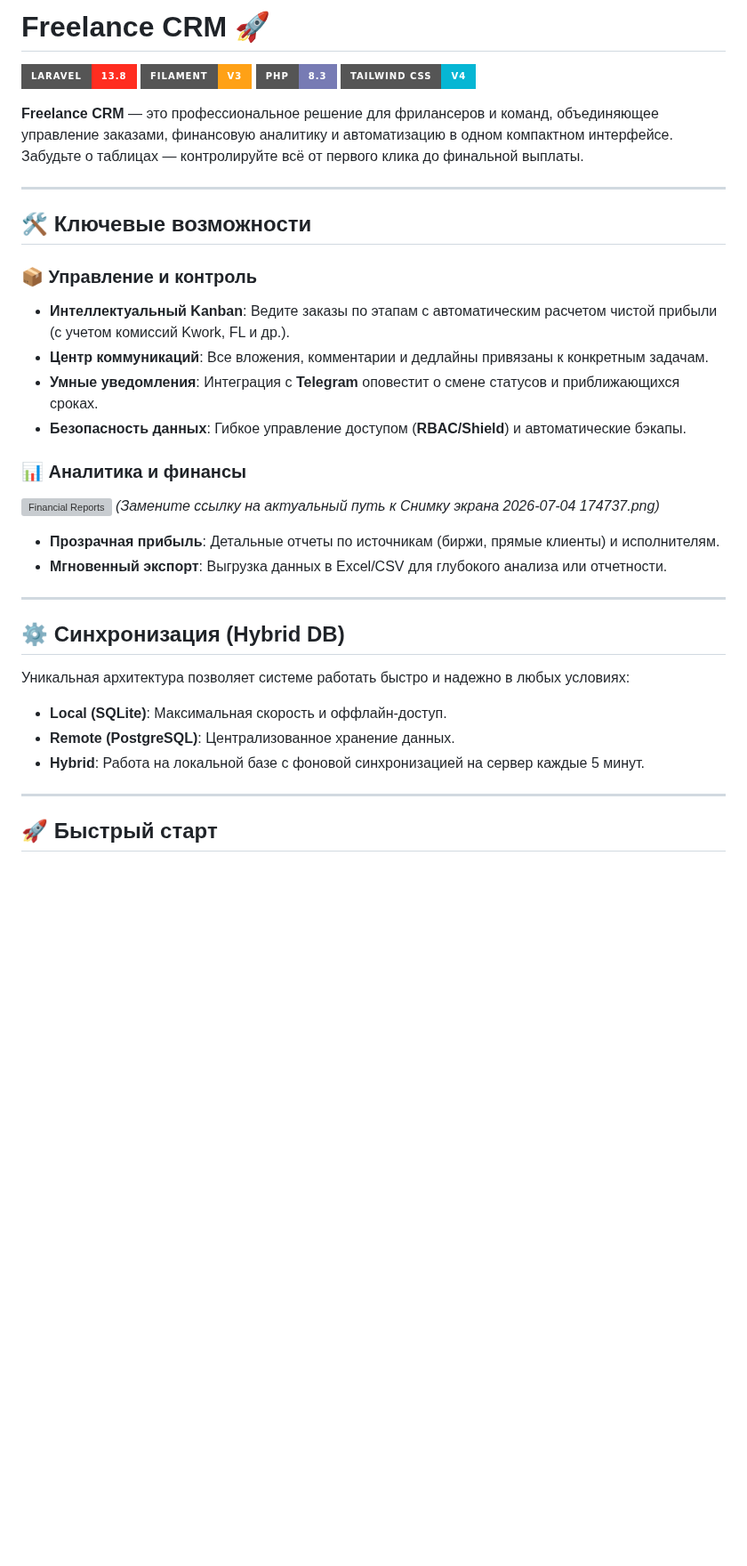
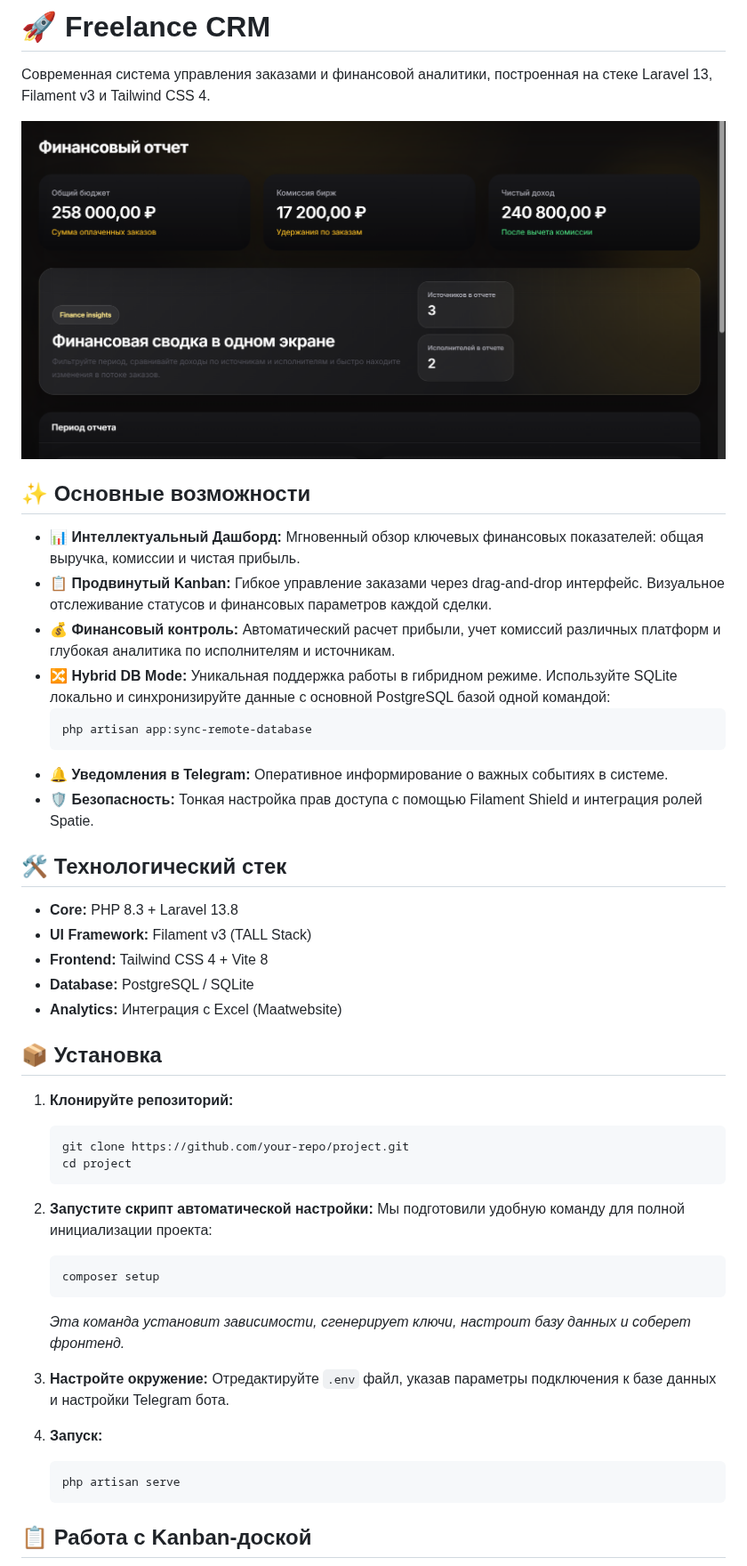
Before and after one commit to hanafitit/Filament-Admin, a Markdown page: README.md, the part around one of its changes. Shown at 89% size. GitHub-like rendering; pictures changed too: docs/images/dashboard.png (added); badges without logos; blank space fills up the shorter version; grey boxes are pictures that could not be loaded.

Commit message:
Add professional Russian README, visual assets, and LICENSE
- Created a comprehensive README.md in Russian highlighting key features:
  - Interactive Order Kanban with drag-and-drop
  - Financial analytics and dashboards
  - Hybrid DB mode (SQLite/PostgreSQL sync)
- Organized visual assets in docs/images/ for screenshots
- Added MIT License
- Included installation guide using the project's custom setup script

Co-authored-by: hanafitit <179328522+hanafitit@users.noreply.github.com>

````diff
--- a/README.md
+++ b/README.md
@@ -1,39 +1,51 @@
-# Freelance CRM 🚀
+# 🚀 Freelance CRM
 
-[![Laravel](https://img.shields.io/badge/Laravel-13.8-FF2D20?style=for-the-badge&logo=laravel&logoColor=white)](https://laravel.com)
-[![Filament](https://img.shields.io/badge/Filament-v3-FFA116?style=for-the-badge&logo=laravel&logoColor=white)](https://filamentphp.com)
-[![PHP](https://img.shields.io/badge/PHP-8.3-777BB4?style=for-the-badge&logo=php&logoColor=white)](https://php.net)
-[![TailwindCSS](https://img.shields.io/badge/Tailwind_CSS-v4-06B6D4?style=for-the-badge&logo=tailwind-css&logoColor=white)](https://tailwindcss.com)
+Современная система управления заказами и финансовой аналитики, построенная на стеке Laravel 13, Filament v3 и Tailwind CSS 4.
 
-**Freelance CRM** — это профессиональное решение для фрилансеров и команд, объединяющее управление заказами, финансовую аналитику и автоматизацию в одном компактном интерфейсе. Забудьте о таблицах — контролируйте всё от первого клика до финальной выплаты.
+![Dashboard Preview](docs/images/dashboard.png)
 
----
+## ✨ Основные возможности
 
-## 🛠 Ключевые возможности
+*   **📊 Интеллектуальный Дашборд:** Мгновенный обзор ключевых финансовых показателей: общая выручка, комиссии и чистая прибыль.
+*   **📋 Продвинутый Kanban:** Гибкое управление заказами через drag-and-drop интерфейс. Визуальное отслеживание статусов и финансовых параметров каждой сделки.
+*   **💰 Финансовый контроль:** Автоматический расчет прибыли, учет комиссий различных платформ и глубокая аналитика по исполнителям и источникам.
+*   **🔀 Hybrid DB Mode:** Уникальная поддержка работы в гибридном режиме. Используйте SQLite локально и синхронизируйте данные с основной PostgreSQL базой одной командой:
+    ```bash
+    php artisan app:sync-remote-database
+    ```
+*   **🔔 Уведомления в Telegram:** Оперативное информирование о важных событиях в системе.
+*   **🛡️ Безопасность:** Тонкая настройка прав доступа с помощью Filament Shield и интеграция ролей Spatie.
 
-### 📦 Управление и контроль
-- **Интеллектуальный Kanban**: Ведите заказы по этапам с автоматическим расчетом чистой прибыли (с учетом комиссий Kwork, FL и др.).
-- **Центр коммуникаций**: Все вложения, комментарии и дедлайны привязаны к конкретным задачам.
-- **Умные уведомления**: Интеграция с **Telegram** оповестит о смене статусов и приближающихся сроках.
-- **Безопасность данных**: Гибкое управление доступом (**RBAC/Shield**) и автоматические бэкапы.
+## 🛠️ Технологический стек
 
-### 📊 Аналитика и финансы
-![Financial Reports](https://raw.githubusercontent.com/your-repo/freelance-crm/main/docs/images/fin-report.png)
-*(Замените ссылку на актуальный путь к Снимку экрана 2026-07-04 174737.png)*
+*   **Core:** PHP 8.3 + Laravel 13.8
+*   **UI Framework:** Filament v3 (TALL Stack)
+*   **Frontend:** Tailwind CSS 4 + Vite 8
+*   **Database:** PostgreSQL / SQLite
+*   **Analytics:** Интеграция с Excel (Maatwebsite)
 
-- **Прозрачная прибыль**: Детальные отчеты по источникам (биржи, прямые клиенты) и исполнителям.
-- **Мгновенный экспорт**: Выгрузка данных в Excel/CSV для глубокого анализа или отчетности.
+## 📦 Установка
 
----
+1.  **Клонируйте репозиторий:**
+    ```bash
+    git clone https://github.com/your-repo/project.git
+    cd project
+    ```
 
-## ⚙️ Синхронизация (Hybrid DB)
+2.  **Запустите скрипт автоматической настройки:**
+    Мы подготовили удобную команду для полной инициализации проекта:
+    ```bash
+    composer setup
+    ```
+    *Эта команда установит зависимости, сгенерирует ключи, настроит базу данных и соберет фронтенд.*
 
-Уникальная архитектура позволяет системе работать быстро и надежно в любых условиях:
-- **Local (SQLite)**: Максимальная скорость и оффлайн-доступ.
-- **Remote (PostgreSQL)**: Централизованное хранение данных.
-- **Hybrid**: Работа на локальной базе с фоновой синхронизацией на сервер каждые 5 минут.
+3.  **Настройте окружение:**
+    Отредактируйте `.env` файл, указав параметры подключения к базе данных и настройки Telegram бота.
 
----
+4.  **Запуск:**
+    ```bash
+    php artisan serve
+    ```
 
-## 🚀 Быстрый старт
+## 📋 Работа с Kanban-доской
 
````
Also changed, not shown: other parts of README.md (+13 -19 lines), docs/images/kanban.png (added), 1 other file.
